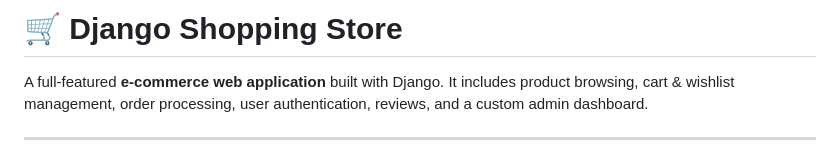
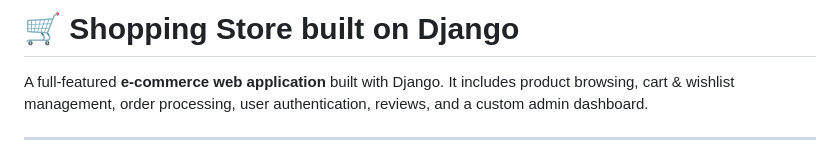
Before and after one commit to Abubakar-idrees-01/shopping_store, a Markdown page: README.md, the part around the change. Drawn GitHub-style.

```diff
--- a/README.md
+++ b/README.md
@@ -1,4 +1,4 @@
-# 🛒 Django Shopping Store
+# 🛒 Shopping Store built on Django
 
 A full-featured **e-commerce web application** built with Django.
 It includes product browsing, cart & wishlist management, order processing, user authentication, reviews, and a custom admin dashboard.
```
